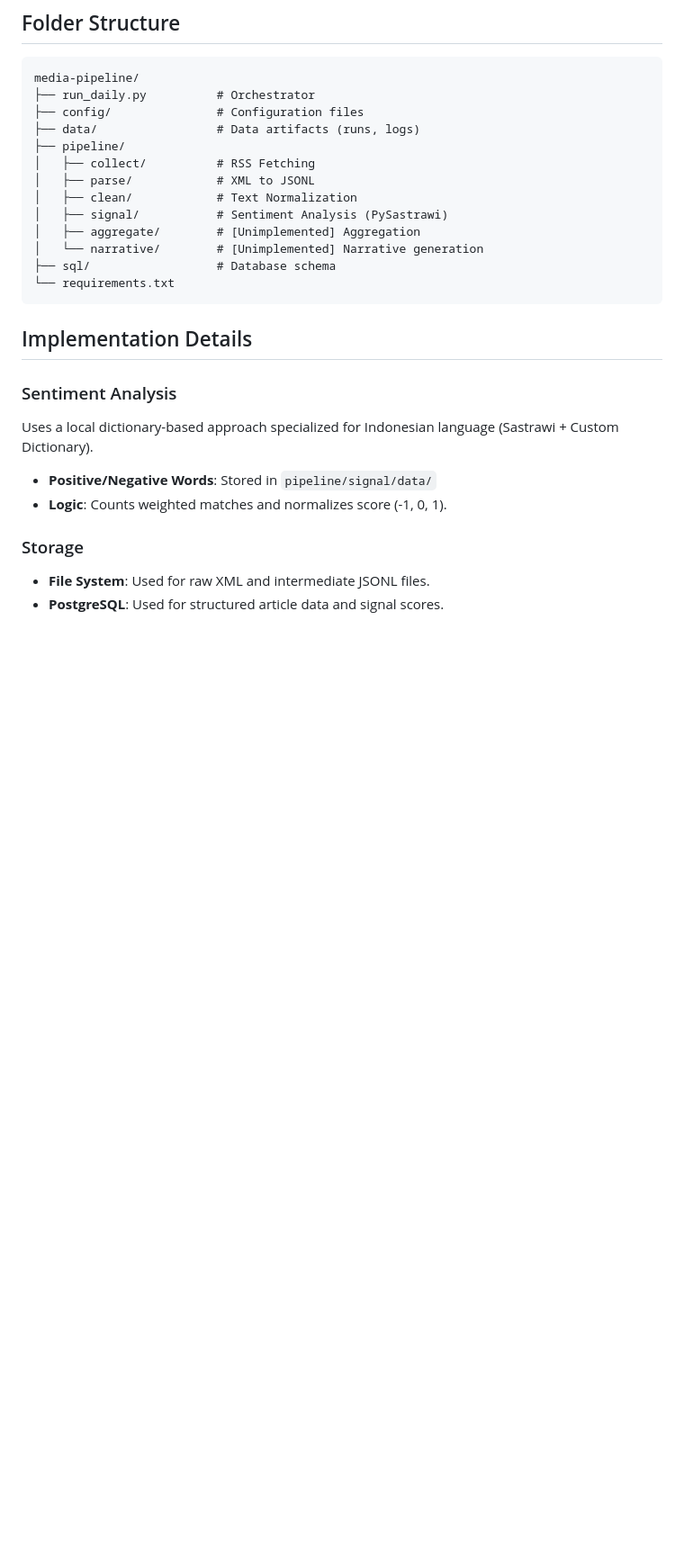
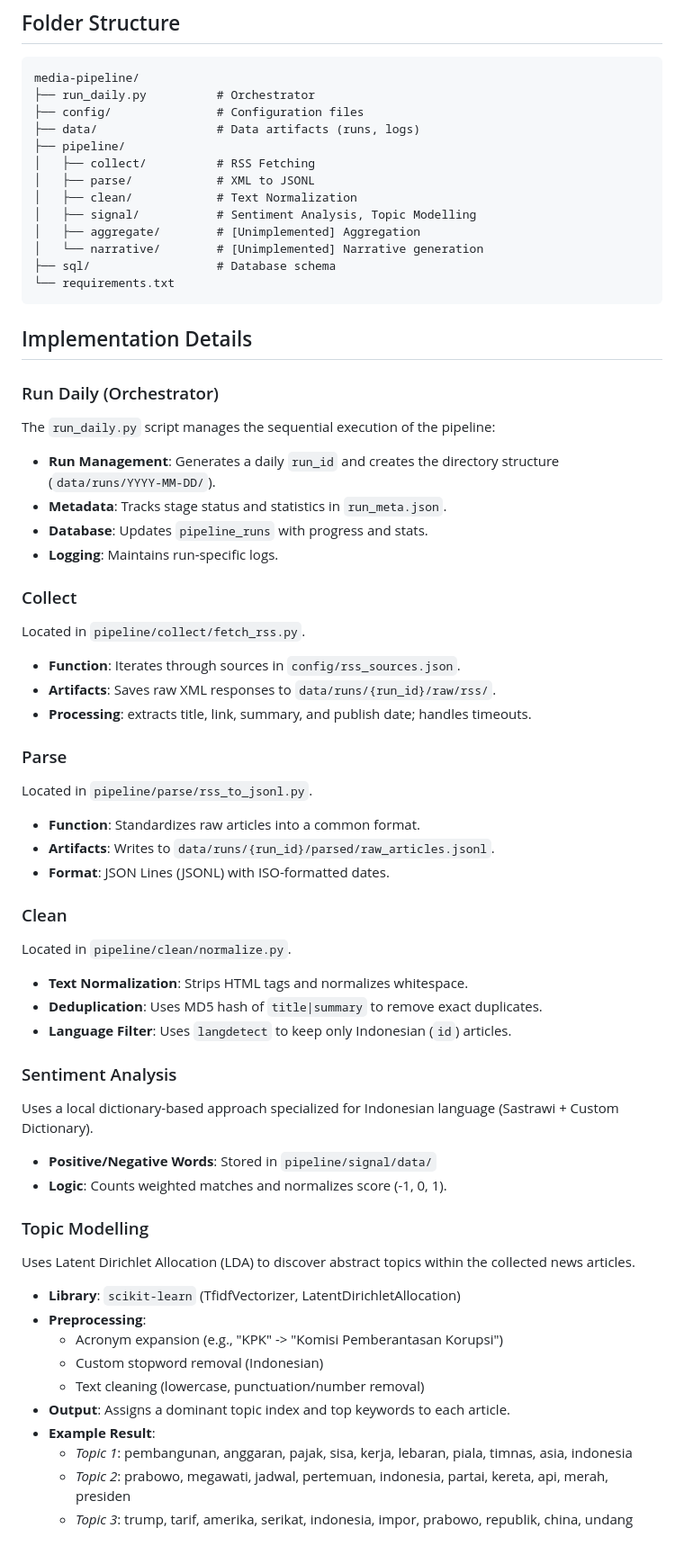
Before and after one commit to hariswb/naratif-news, a Markdown page: README.md, the part around the change. Shown at 90% size. Drawn GitHub-style; blank space fills up the shorter version.

Commit message:
Document implementation detail README

```diff
--- a/README.md
+++ b/README.md
@@ -99,7 +99,7 @@ media-pipeline/
 │   ├── collect/          # RSS Fetching
 │   ├── parse/            # XML to JSONL
 │   ├── clean/            # Text Normalization
-│   ├── signal/           # Sentiment Analysis (PySastrawi)
+│   ├── signal/           # Sentiment Analysis, Topic Modelling
 │   ├── aggregate/        # [Unimplemented] Aggregation
 │   └── narrative/        # [Unimplemented] Narrative generation
 ├── sql/                  # Database schema
@@ -108,11 +108,45 @@ media-pipeline/
 
 ## Implementation Details
 
+### Run Daily (Orchestrator)
+The `run_daily.py` script manages the sequential execution of the pipeline:
+- **Run Management**: Generates a daily `run_id` and creates the directory structure (`data/runs/YYYY-MM-DD/`).
+- **Metadata**: Tracks stage status and statistics in `run_meta.json`.
+- **Database**: Updates `pipeline_runs` with progress and stats.
+- **Logging**: Maintains run-specific logs.
+
+### Collect
+Located in `pipeline/collect/fetch_rss.py`.
+- **Function**: Iterates through sources in `config/rss_sources.json`.
+- **Artifacts**: Saves raw XML responses to `data/runs/{run_id}/raw/rss/`.
+- **Processing**: extracts title, link, summary, and publish date; handles timeouts.
+
+### Parse
+Located in `pipeline/parse/rss_to_jsonl.py`.
+- **Function**: Standardizes raw articles into a common format.
+- **Artifacts**: Writes to `data/runs/{run_id}/parsed/raw_articles.jsonl`.
+- **Format**: JSON Lines (JSONL) with ISO-formatted dates.
+
+### Clean
+Located in `pipeline/clean/normalize.py`.
+- **Text Normalization**: Strips HTML tags and normalizes whitespace.
+- **Deduplication**: Uses MD5 hash of `title|summary` to remove exact duplicates.
+- **Language Filter**: Uses `langdetect` to keep only Indonesian (`id`) articles.
+
 ### Sentiment Analysis
 Uses a local dictionary-based approach specialized for Indonesian language (Sastrawi + Custom Dictionary).
 - **Positive/Negative Words**: Stored in `pipeline/signal/data/`
 - **Logic**: Counts weighted matches and normalizes score (-1, 0, 1).
 
-### Storage
-- **File System**: Used for raw XML and intermediate JSONL files.
-- **PostgreSQL**: Used for structured article data and signal scores.
+### Topic Modelling
+Uses Latent Dirichlet Allocation (LDA) to discover abstract topics within the collected news articles.
+- **Library**: `scikit-learn` (TfidfVectorizer, LatentDirichletAllocation)
+- **Preprocessing**:
+  - Acronym expansion (e.g., "KPK" -> "Komisi Pemberantasan Korupsi")
+  - Custom stopword removal (Indonesian)
+  - Text cleaning (lowercase, punctuation/number removal)
+- **Output**: Assigns a dominant topic index and top keywords to each article.
+- **Example Result**:
+  - *Topic 1*: pembangunan, anggaran, pajak, sisa, kerja, lebaran, piala, timnas, asia, indonesia
+  - *Topic 2*: prabowo, megawati, jadwal, pertemuan, indonesia, partai, kereta, api, merah, presiden
+  - *Topic 3*: trump, tarif, amerika, serikat, indonesia, impor, prabowo, republik, china, undang
```
